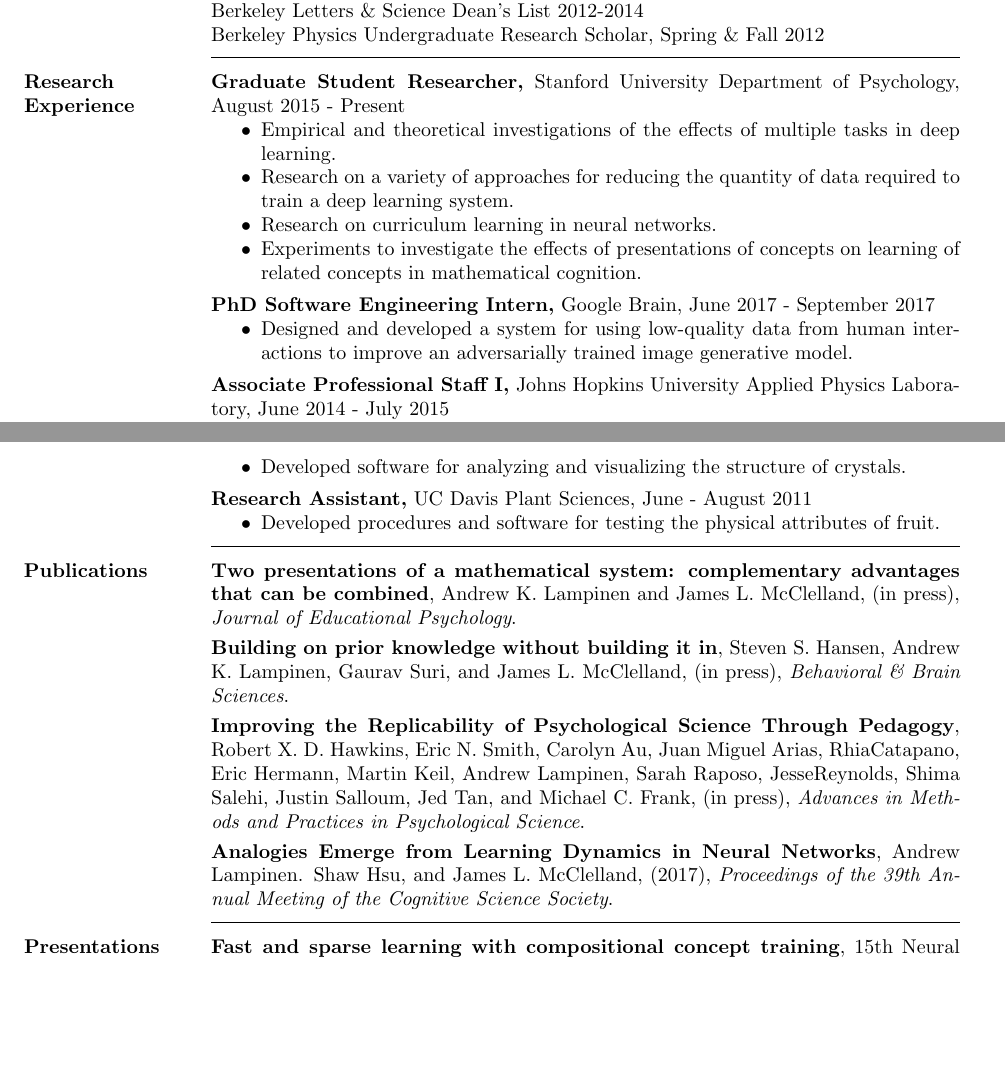
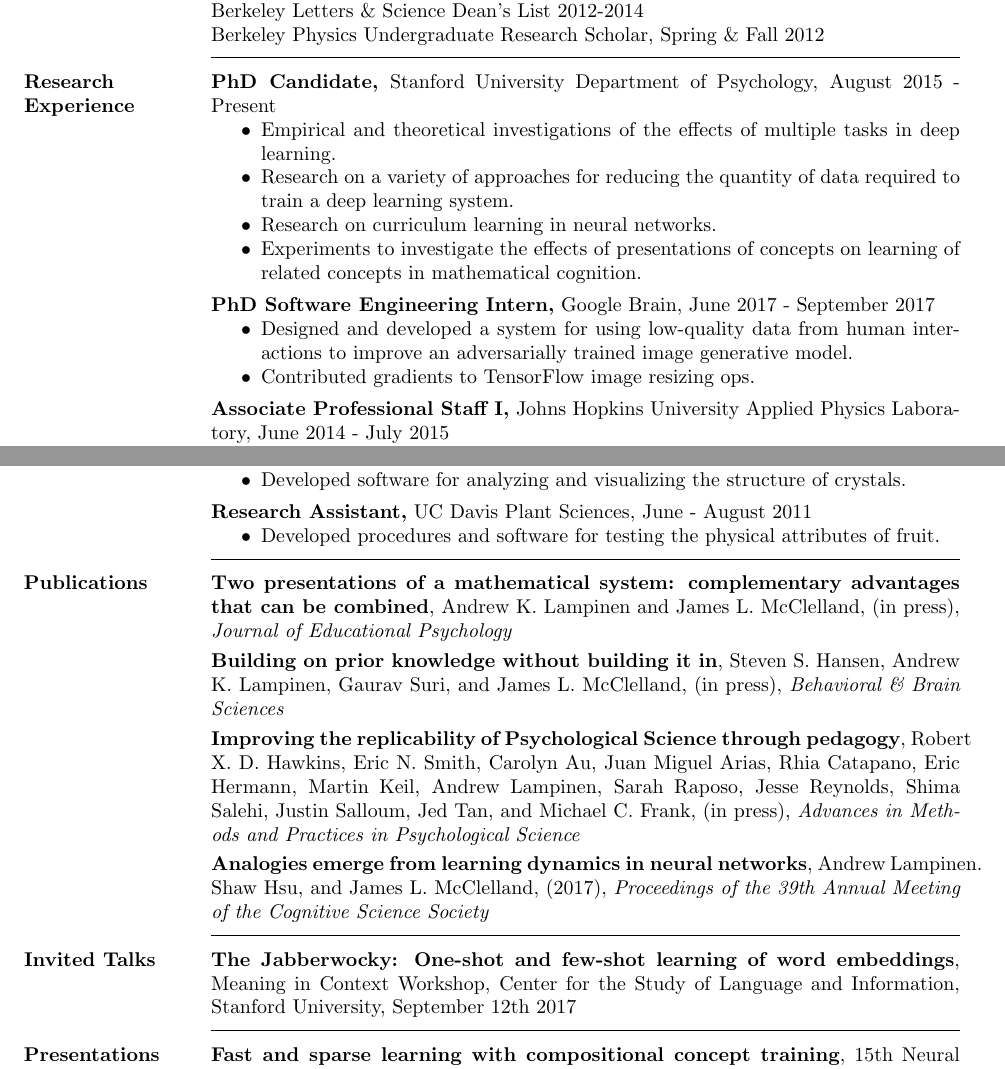
Before and after one commit to lampinen/cv, a LaTeX CV (cv.tex): two parts of pages 1 and 2 of 3, joined at a grey line, cut so that both start at the same text, the shorter picture padded with empty space. Compiled offline with pdfLaTeX.

Commit message:
one shot word talk + tensorflow contrib

```diff
--- a/cv.tex
+++ b/cv.tex
@@ -26,7 +26,7 @@ Berkeley Letters \& Science Dean's List 2012-2014\\
 Berkeley Physics Undergraduate Research Scholar, Spring \& Fall 2012
 %\vspace{0pt}
 \vspace{1pt}\section{Research Experience} \vspace{-15pt} \rule{\textwidth}{0.5pt} \\[3pt]
-{\bf Graduate Student Researcher,} Stanford University Department of Psychology, August 2015 - Present
+{\bf PhD Candidate,} Stanford University Department of Psychology, August 2015 - Present
 \begin{itemize} \itemsep -2pt
   \item Empirical and theoretical investigations of the effects of multiple tasks in deep learning.
   \item Research on a variety of approaches for reducing the quantity of data required to train a deep learning system.
@@ -36,6 +36,7 @@ Berkeley Physics Undergraduate Research Scholar, Spring \& Fall 2012
 {\bf PhD Software Engineering Intern,} Google Brain, June 2017 - September 2017
 \begin{itemize} \itemsep -2pt
   \item Designed and developed a system for using low-quality data from human interactions to improve an adversarially trained image generative model.
+  \item Contributed gradients to TensorFlow image resizing ops.
 \end{itemize}\vspace{-8pt}
 {\bf Associate Professional Staff I,} Johns Hopkins University Applied Physics Laboratory, June 2014 - July 2015
 \begin{itemize} \itemsep -2pt
@@ -51,10 +52,13 @@ Berkeley Physics Undergraduate Research Scholar, Spring \& Fall 2012
   \item Developed procedures and software for testing the physical attributes of fruit. \end{itemize}
 
 \vspace{1pt}\section{Publications} \vspace{-15pt} \rule{\textwidth}{0.5pt} \\[3pt]
-{\bf Two presentations of a mathematical system: complementary advantages that can be combined}, Andrew K. Lampinen and James L. McClelland, (in press), \textit{Journal of Educational Psychology}. \\[3pt]
-{\bf Building on prior knowledge without building it in}, Steven S. Hansen, Andrew K. Lampinen, Gaurav Suri, and James L. McClelland, (in press), \textit{Behavioral \& Brain Sciences}.  \\[3pt]
-{\bf Improving the Replicability of Psychological Science Through Pedagogy}, Robert X. D. Hawkins, Eric N. Smith, Carolyn Au, Juan Miguel Arias, RhiaCatapano, Eric Hermann, Martin Keil, Andrew Lampinen, Sarah Raposo, JesseReynolds, Shima Salehi, Justin Salloum, Jed Tan, and Michael C. Frank, (in press), \textit{Advances in Methods and Practices in Psychological Science}. \\ [3pt]
-{\bf Analogies Emerge from Learning Dynamics in Neural Networks}, Andrew Lampinen. Shaw Hsu, and James L. McClelland, (2017), \textit{Proceedings of the 39th Annual Meeting of the Cognitive Science Society}.
+{\bf Two presentations of a mathematical system: complementary advantages that can be combined}, Andrew K. Lampinen and James L. McClelland, (in press), \textit{Journal of Educational Psychology} \\[3pt]
+{\bf Building on prior knowledge without building it in}, Steven S. Hansen, Andrew K. Lampinen, Gaurav Suri, and James L. McClelland, (in press), \textit{Behavioral \& Brain Sciences}  \\[3pt]
+{\bf Improving the replicability of Psychological Science through pedagogy}, Robert X. D. Hawkins, Eric N. Smith, Carolyn Au, Juan Miguel Arias, Rhia Catapano, Eric Hermann, Martin Keil, Andrew Lampinen, Sarah Raposo, Jesse Reynolds, Shima Salehi, Justin Salloum, Jed Tan, and Michael C. Frank, (in press), \textit{Advances in Methods and Practices in Psychological Science} \\ [3pt]
+{\bf Analogies emerge from learning dynamics in neural networks}, Andrew Lampinen. Shaw Hsu, and James L. McClelland, (2017), \textit{Proceedings of the 39th Annual Meeting of the Cognitive Science Society}
+
+\vspace{1pt}\section{Invited Talks} \vspace{-15pt} \rule{\textwidth}{0.5pt} \\[3pt]
+{\bf The Jabberwocky: One-shot and few-shot learning of word embeddings}, Meaning in Context Workshop, Center for the Study of Language and Information,  Stanford University, September 12th 2017
 
 \vspace{1pt}\section{Presentations} \vspace{-15pt} \rule{\textwidth}{0.5pt} \\[3pt]
 {\bf Fast and sparse learning with compositional concept training}, 15th Neural Computation and Psychology Workshop, August 2016\\[3pt]
```
